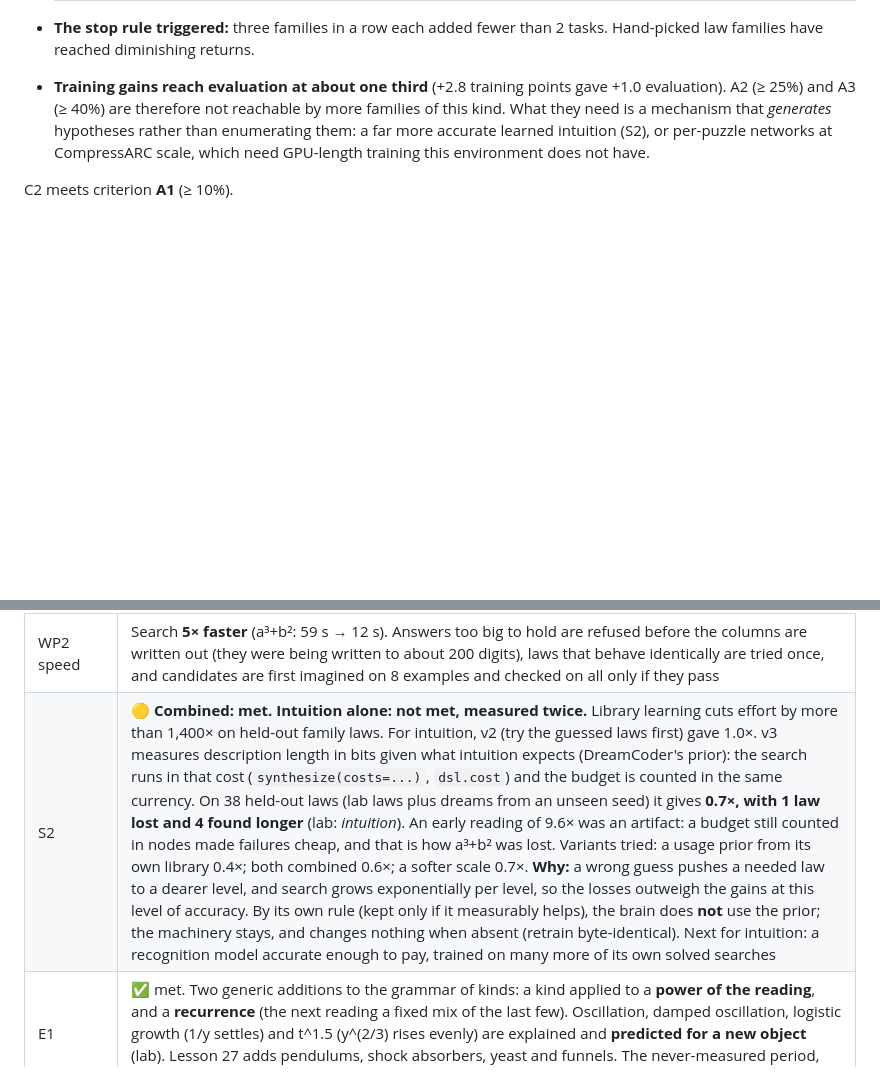
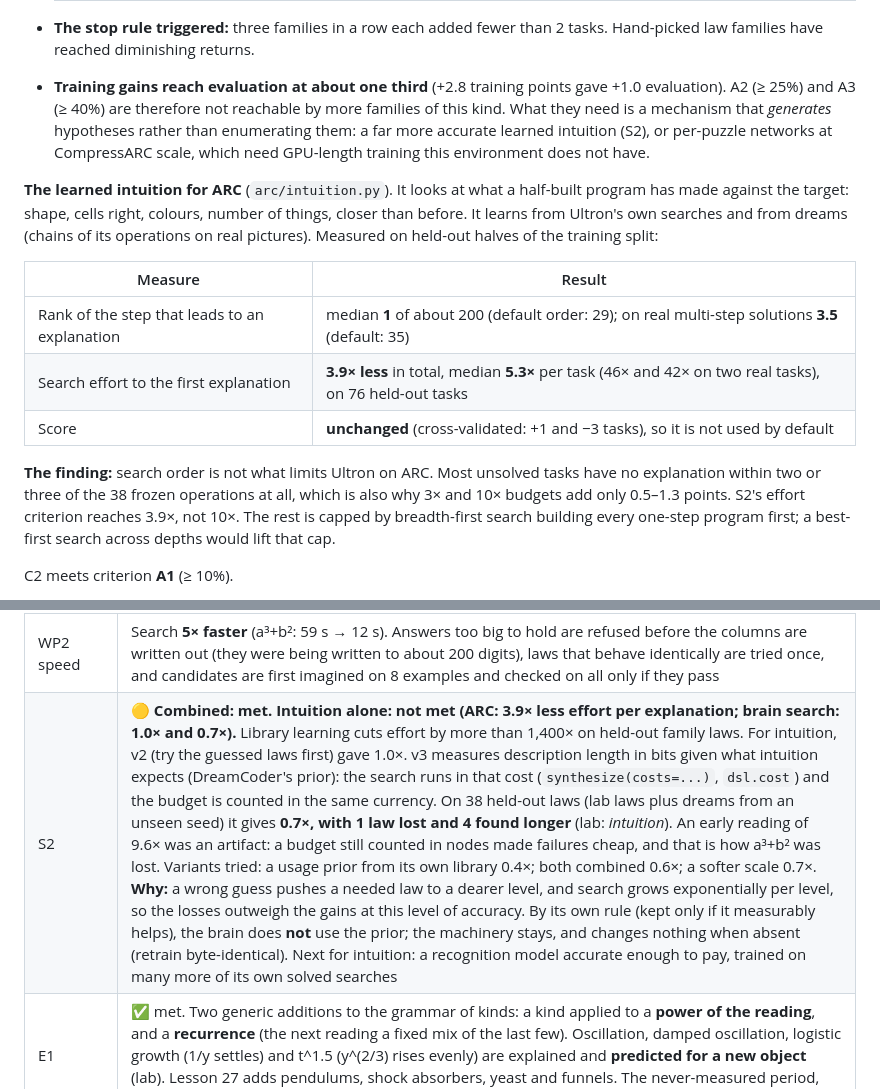
Before and after one commit to ashutoshavasthi/ULTRON, a Markdown page: docs/STAGE_1_PLAN.md, 2 parts joined by grey strips. GitHub-like rendering; blank space fills up the shorter version.

Commit message:
Stage 1 plan: record the ARC intuition measurements and the finding (expressiveness, not search, limits ARC)
Co-Authored-By: Claude Opus 5.5 <noreply@anthropic.com>
Claude-Session: https://claude.ai/code/session_011Mbjj7jTBGaLkuws9T71HK

```diff
--- a/docs/STAGE_1_PLAN.md
+++ b/docs/STAGE_1_PLAN.md
@@ -75,6 +75,16 @@ A0–A3 are below):
 - **The stop rule triggered:** three families in a row each added fewer than 2 tasks. Hand-picked law families have reached diminishing returns.
 - **Training gains reach evaluation at about one third** (+2.8 training points gave +1.0 evaluation). A2 (≥ 25%) and A3 (≥ 40%) are therefore not reachable by more families of this kind. What they need is a mechanism that *generates* hypotheses rather than enumerating them: a far more accurate learned intuition (S2), or per-puzzle networks at CompressARC scale, which need GPU-length training this environment does not have.
 
+**The learned intuition for ARC** (`arc/intuition.py`). It looks at what a half-built program has made against the target: shape, cells right, colours, number of things, closer than before. It learns from Ultron's own searches and from dreams (chains of its operations on real pictures). Measured on held-out halves of the training split:
+
+| Measure | Result |
+|---|---|
+| Rank of the step that leads to an explanation | median **1** of about 200 (default order: 29); on real multi-step solutions **3.5** (default: 35) |
+| Search effort to the first explanation | **3.9× less** in total, median **5.3×** per task (46× and 42× on two real tasks), on 76 held-out tasks |
+| Score | **unchanged** (cross-validated: +1 and −3 tasks), so it is not used by default |
+
+**The finding:** search order is not what limits Ultron on ARC. Most unsolved tasks have no explanation within two or three of the 38 frozen operations at all, which is also why 3× and 10× budgets add only 0.5–1.3 points. S2's effort criterion reaches 3.9×, not 10×. The rest is capped by breadth-first search building every one-step program first; a best-first search across depths would lift that cap.
+
 C2 meets criterion **A1** (≥ 10%).
 
 **Library learning: an honest null result so far.** Ultron's solved programs are almost
@@ -133,7 +143,7 @@ grid).
 | R5 | ✅ met. When two measurement laws tie, it sets up the offered experiment where they disagree most. Starting from a wrong law (a label that always equalled the mass), one designed experiment gave F = m·a |
 | S1 | ✅ met. **Abstraction sleep** (`brain/abstraction.py`) lines its laws up against each other (anti-unification) to find pieces they share that nobody taught. A piece is kept only if it makes the total description shorter. From five practice laws it extracted (x+1)(y+1), then (x+1)(y+2) built from it, and found held-out laws of **15 and 16 pieces written out in 12 s and 9 s**; without the pieces, nothing (lab: *library learning*). On its real library MDL accepts no piece yet (the best saves 0), so the curriculum is unchanged |
 | WP2 speed | Search **5× faster** (a³+b²: 59 s → 12 s). Answers too big to hold are refused before the columns are written out (they were being written to about 200 digits), laws that behave identically are tried once, and candidates are first imagined on 8 examples and checked on all only if they pass |
-| S2 | 🟡 **Combined: met. Intuition alone: not met, measured twice.** Library learning cuts effort by more than 1,400× on held-out family laws. For intuition, v2 (try the guessed laws first) gave 1.0×. v3 measures description length in bits given what intuition expects (DreamCoder's prior): the search runs in that cost (`synthesize(costs=...)`, `dsl.cost`) and the budget is counted in the same currency. On 38 held-out laws (lab laws plus dreams from an unseen seed) it gives **0.7×, with 1 law lost and 4 found longer** (lab: *intuition*). An early reading of 9.6× was an artifact: a budget still counted in nodes made failures cheap, and that is how a³+b² was lost. Variants tried: a usage prior from its own library 0.4×; both combined 0.6×; a softer scale 0.7×. **Why:** a wrong guess pushes a needed law to a dearer level, and search grows exponentially per level, so the losses outweigh the gains at this level of accuracy. By its own rule (kept only if it measurably helps), the brain does **not** use the prior; the machinery stays, and changes nothing when absent (retrain byte-identical). Next for intuition: a recognition model accurate enough to pay, trained on many more of its own solved searches |
+| S2 | 🟡 **Combined: met. Intuition alone: not met (ARC: 3.9× less effort per explanation; brain search: 1.0× and 0.7×).** Library learning cuts effort by more than 1,400× on held-out family laws. For intuition, v2 (try the guessed laws first) gave 1.0×. v3 measures description length in bits given what intuition expects (DreamCoder's prior): the search runs in that cost (`synthesize(costs=...)`, `dsl.cost`) and the budget is counted in the same currency. On 38 held-out laws (lab laws plus dreams from an unseen seed) it gives **0.7×, with 1 law lost and 4 found longer** (lab: *intuition*). An early reading of 9.6× was an artifact: a budget still counted in nodes made failures cheap, and that is how a³+b² was lost. Variants tried: a usage prior from its own library 0.4×; both combined 0.6×; a softer scale 0.7×. **Why:** a wrong guess pushes a needed law to a dearer level, and search grows exponentially per level, so the losses outweigh the gains at this level of accuracy. By its own rule (kept only if it measurably helps), the brain does **not** use the prior; the machinery stays, and changes nothing when absent (retrain byte-identical). Next for intuition: a recognition model accurate enough to pay, trained on many more of its own solved searches |
 | E1 | ✅ met. Two generic additions to the grammar of kinds: a kind applied to a **power of the reading**, and a **recurrence** (the next reading a fixed mix of the last few). Oscillation, damped oscillation, logistic growth (1/y settles) and t^1.5 (y^(2/3) rises evenly) are explained and **predicted for a new object** (lab). Lesson 27 adds pendulums, shock absorbers, yeast and funnels. The never-measured period, damping, capacity and emptying time all come out within about 0.1–0.5%, first attempt |
 | E2 | ✅ met. Rows of numbers in the brain's own language: how many, each one stepped, those above or below or equal to something, combined with a law from its library, paired by a law. Lesson 28: "the total" is found as a fold with **its own addition**. On rows 3× longer than any it saw: 120/120; lookup and nearest-neighbour baselines 0–8/30 |
 | A0, A1 | ✅ met (C0, C2) |
```
